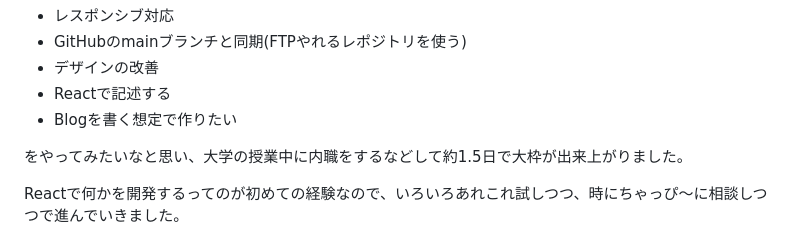
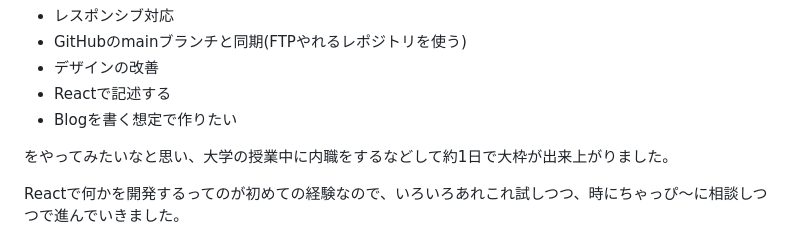
Before and after one commit to tsusu0409/tsusu0409.com, a Markdown page: src/blog/2025-05-09.md, the part around the change. Rendered like a GitHub page.

Commit message:
update blog

```diff
--- a/src/blog/2025-05-09.md
+++ b/src/blog/2025-05-09.md
@@ -35,7 +35,7 @@ issue [&raquo; GitHub](https://github.com/tsusu0409/tsusu0409.com/issues/3)
 - Reactで記述する
 - Blogを書く想定で作りたい
 
-をやってみたいなと思い、大学の授業中に内職をするなどして約1.5日で大枠が出来上がりました。
+をやってみたいなと思い、大学の授業中に内職をするなどして約1日で大枠が出来上がりました。
 
 Reactで何かを開発するってのが初めての経験なので、いろいろあれこれ試しつつ、時にちゃっぴ～に相談しつつで進んでいきました。
 
```
